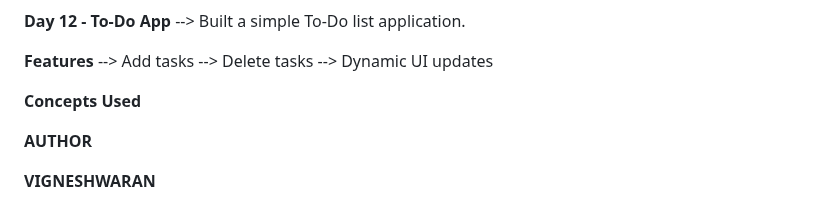
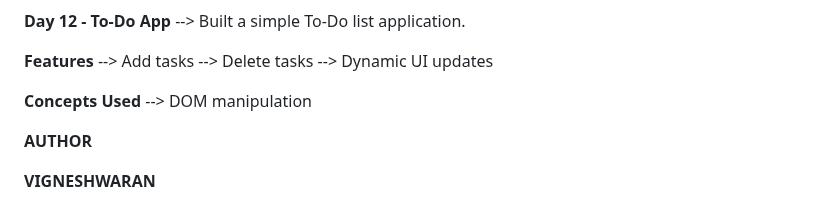
Before and after one commit to Vignesh-blazewolf/Frontend-Learning-Journey, a Markdown page: README.md, the part around the change. Drawn GitHub-style.

```diff
--- a/README.md
+++ b/README.md
@@ -122,6 +122,7 @@ The goal of this repository is to maintain consistent development activity while
 --> Dynamic UI updates
 
 **Concepts Used**
+--> DOM manipulation
 
 
 
```
